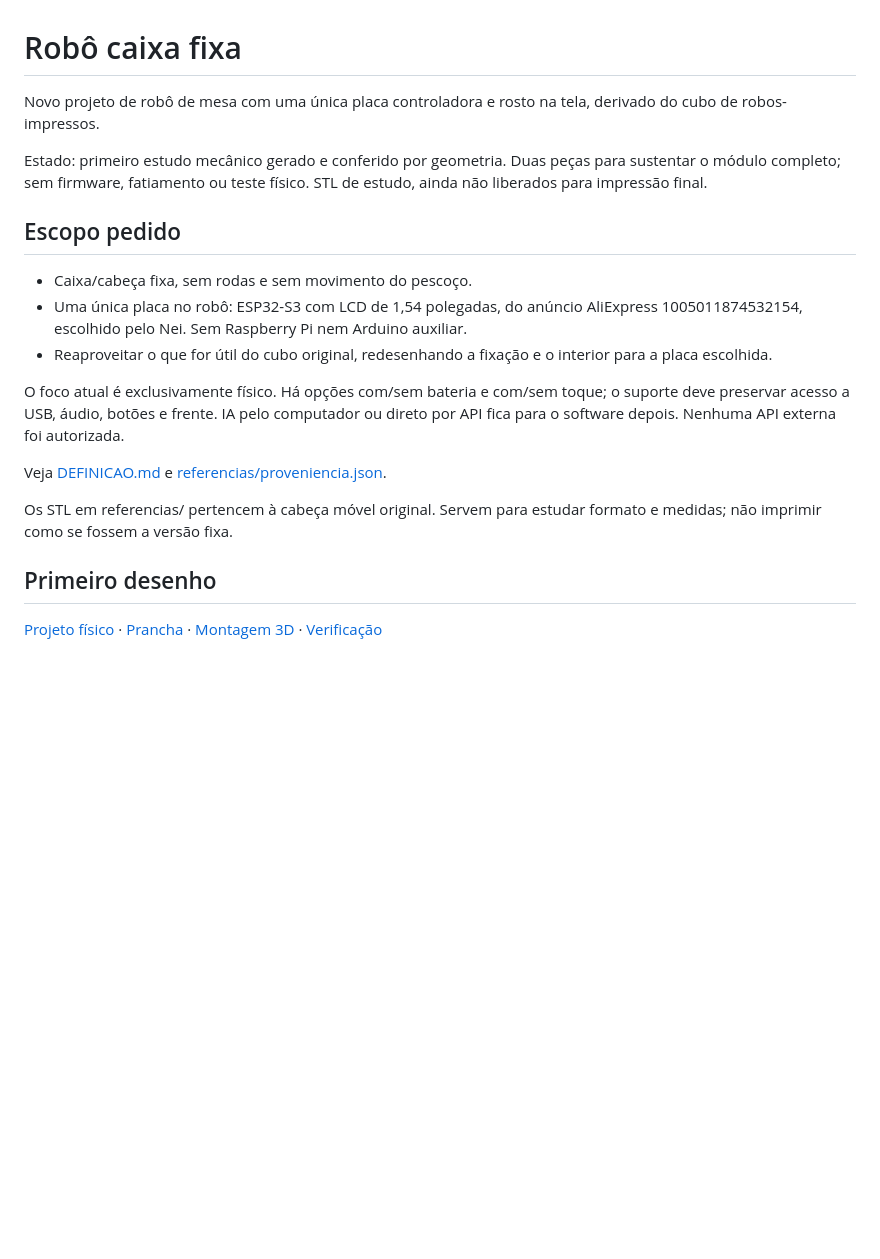
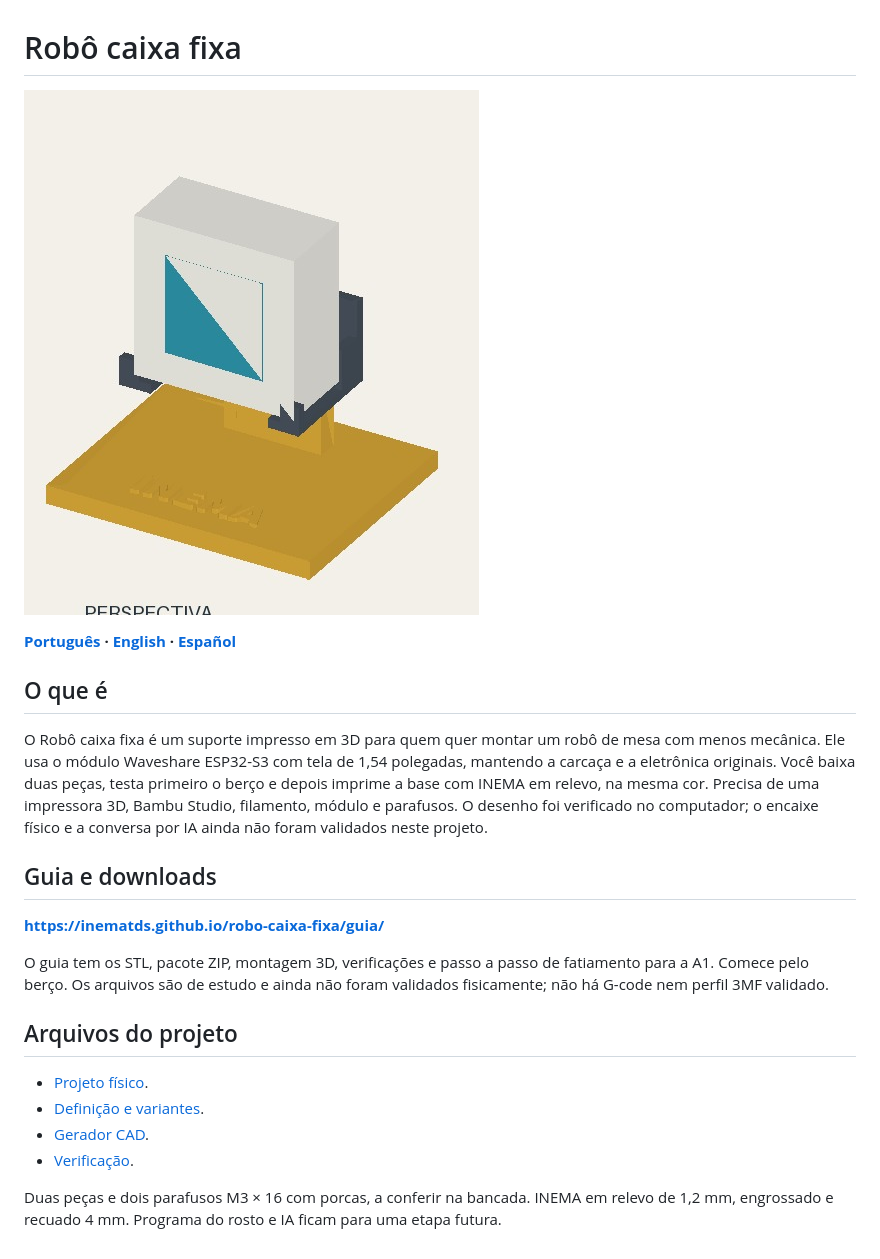
Before and after one commit to inematds/robo-caixa-fixa, a Markdown page: README.md, the part around the change. GitHub-like rendering; pictures changed too: guia/assets/banner.jpg (added); blank space fills up the shorter version.

Commit message:
Publica guia trilíngue com STL e instruções de fatiamento de teste

```diff
--- a/README.md
+++ b/README.md
@@ -1,21 +1,24 @@
 # Robô caixa fixa
 
-Novo projeto de robô de mesa com uma única placa controladora e rosto na tela, derivado do cubo de robos-impressos.
+[![Modelo real](guia/assets/banner.jpg)](https://inematds.github.io/robo-caixa-fixa/guia/)
 
-Estado: primeiro estudo mecânico gerado e conferido por geometria. Duas peças para sustentar o módulo completo; sem firmware, fatiamento ou teste físico. STL de estudo, ainda não liberados para impressão final.
+**[Português](README.md) · [English](README.en.md) · [Español](README.es.md)**
 
-## Escopo pedido
+## O que é
 
-- Caixa/cabeça fixa, sem rodas e sem movimento do pescoço.
-- Uma única placa no robô: ESP32-S3 com LCD de 1,54 polegadas, do anúncio AliExpress 1005011874532154, escolhido pelo Nei. Sem Raspberry Pi nem Arduino auxiliar.
-- Reaproveitar o que for útil do cubo original, redesenhando a fixação e o interior para a placa escolhida.
+O Robô caixa fixa é um suporte impresso em 3D para quem quer montar um robô de mesa com menos mecânica. Ele usa o módulo Waveshare ESP32-S3 com tela de 1,54 polegadas, mantendo a carcaça e a eletrônica originais. Você baixa duas peças, testa primeiro o berço e depois imprime a base com INEMA em relevo, na mesma cor. Precisa de uma impressora 3D, Bambu Studio, filamento, módulo e parafusos. O desenho foi verificado no computador; o encaixe físico e a conversa por IA ainda não foram validados neste projeto.
 
-O foco atual é exclusivamente físico. Há opções com/sem bateria e com/sem toque; o suporte deve preservar acesso a USB, áudio, botões e frente. IA pelo computador ou direto por API fica para o software depois. Nenhuma API externa foi autorizada.
+## Guia e downloads
 
-Veja [DEFINICAO.md](DEFINICAO.md) e [referencias/proveniencia.json](referencias/proveniencia.json).
+**https://inematds.github.io/robo-caixa-fixa/guia/**
 
-Os STL em referencias/ pertencem à cabeça móvel original. Servem para estudar formato e medidas; não imprimir como se fossem a versão fixa.
+O guia tem os STL, pacote ZIP, montagem 3D, verificações e passo a passo de fatiamento para a A1. Comece pelo berço. Os arquivos são de estudo e ainda não foram validados fisicamente; não há G-code nem perfil 3MF validado.
 
-## Primeiro desenho
+## Arquivos do projeto
 
-[Projeto físico](PROJETO-FISICO.md) · [Prancha](estudo/prancha-ESTUDO.png) · [Montagem 3D](estudo/montagem-ESTUDO.glb) · [Verificação](estudo/verificacao.json)
+- [Projeto físico](PROJETO-FISICO.md).
+- [Definição e variantes](DEFINICAO.md).
+- [Gerador CAD](cad/gerar.py).
+- [Verificação](estudo/verificacao.json).
+
+Duas peças e dois parafusos M3 × 16 com porcas, a conferir na bancada. INEMA em relevo de 1,2 mm, engrossado e recuado 4 mm. Programa do rosto e IA ficam para uma etapa futura.
```
Also changed, not shown: DESIGN.md (added, +2 -0 lines), PRODUCT.md (added, +2 -0 lines), README.en.md (added, +24 -0 lines), README.es.md (added, +24 -0 lines), guia/assets/banner-grade.jpg (added), guia/assets/prancha.png (added), 12 other files.
